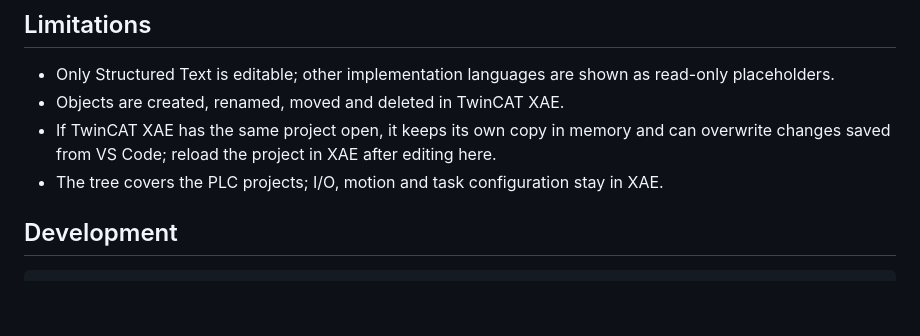
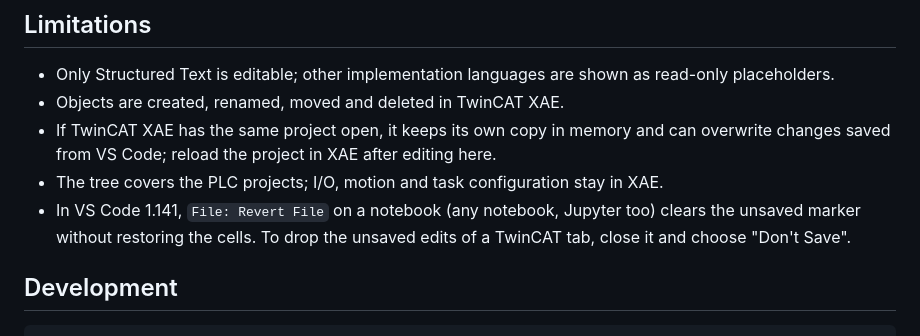
Before and after one commit to ddt313/TwinCAT-Explorer, a Markdown page: README.md, the part around the change. Rendered like a GitHub page; blank space fills up the shorter version.

Commit message:
Document the notebook revert limitation

```diff
--- a/README.md
+++ b/README.md
@@ -128,6 +128,9 @@ resolved from their sources.
 - If TwinCAT XAE has the same project open, it keeps its own copy in memory and can
   overwrite changes saved from VS Code; reload the project in XAE after editing here.
 - The tree covers the PLC projects; I/O, motion and task configuration stay in XAE.
+- In VS Code 1.141, `File: Revert File` on a notebook (any notebook, Jupyter too) clears the
+  unsaved marker without restoring the cells. To drop the unsaved edits of a TwinCAT tab,
+  close it and choose "Don't Save".
 
 ## Development
 
```
